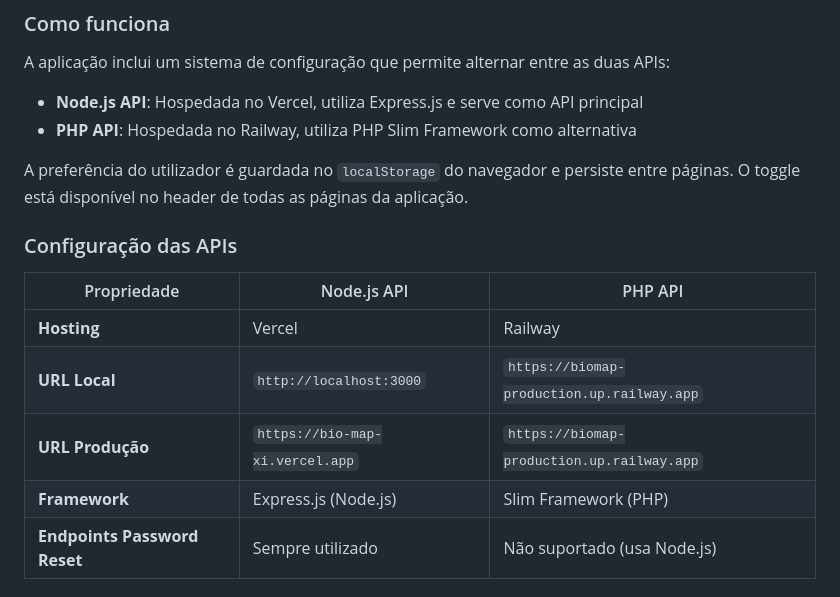
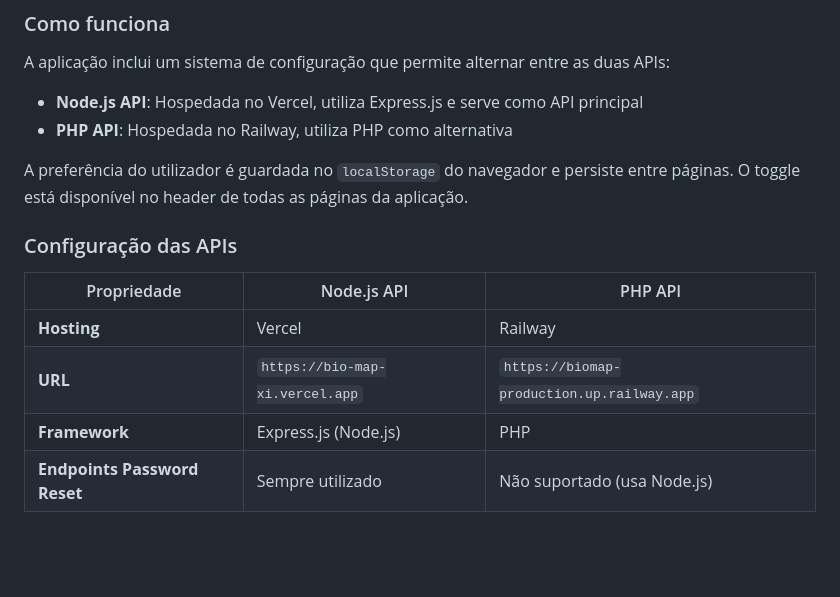
Before and after one commit to samuray349/BioMap, a Markdown page: README.md, the part around the change. GitHub-like rendering; blank space fills up the shorter version.

```diff
--- a/README.md
+++ b/README.md
@@ -24,7 +24,7 @@ O BioMap suporta uma mundaça entre duas APIs backend: **Node.js** (Vercel) e **
 
 A aplicação inclui um sistema de configuração que permite alternar entre as duas APIs:
 - **Node.js API**: Hospedada no Vercel, utiliza Express.js e serve como API principal
-- **PHP API**: Hospedada no Railway, utiliza PHP Slim Framework como alternativa
+- **PHP API**: Hospedada no Railway, utiliza PHP como alternativa
 
 A preferência do utilizador é guardada no `localStorage` do navegador e persiste entre páginas. O toggle está disponível no header de todas as páginas da aplicação.
 
@@ -33,9 +33,8 @@ A preferência do utilizador é guardada no `localStorage` do navegador e persis
 | Propriedade | Node.js API | PHP API |
 |------------|-------------|---------|
 | **Hosting** | Vercel | Railway |
-| **URL Local** | `http://localhost:3000` | `https://biomap-production.up.railway.app` |
-| **URL Produção** | `https://bio-map-xi.vercel.app` | `https://biomap-production.up.railway.app` |
-| **Framework** | Express.js (Node.js) | Slim Framework (PHP) |
+| **URL** | `https://bio-map-xi.vercel.app` | `https://biomap-production.up.railway.app` |
+| **Framework** | Express.js (Node.js) | PHP |
 | **Endpoints Password Reset** | Sempre utilizado | Não suportado (usa Node.js) |
 
 ### Endpoints especiais
```
